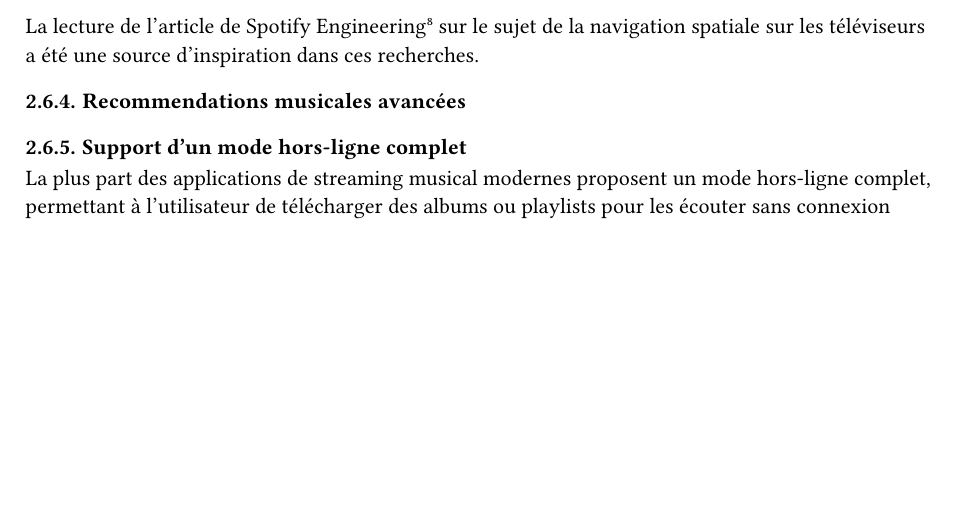
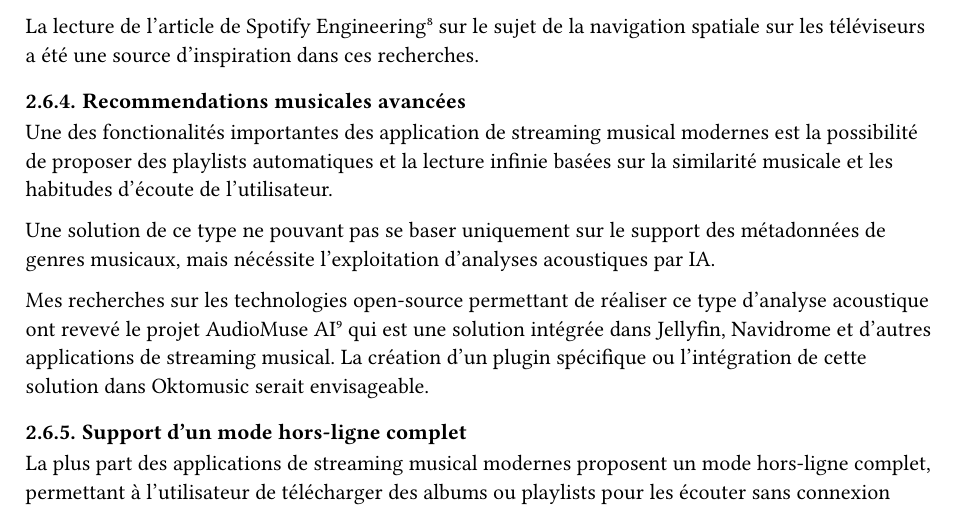
Before and after one commit to oktomusic/oktomusic, a Typst document (docs/certification/oktomusic_project_report_fr.typ): part of page 4 of 24, cut so that both start at the same text, the shorter picture padded with empty space. Compiled offline with Typst 0.15.

Commit message:
docs(report): musical recommendation

```diff
--- a/docs/certification/oktomusic_project_report_fr.typ
+++ b/docs/certification/oktomusic_project_report_fr.typ
@@ -134,6 +134,13 @@ Les polyfils disponibles pour cette spécifications, ainsi que les bibliothèque
 La lecture de l'article de Spotify Engineering#footnote[https://engineering.atspotify.com/2023/5/tv-spatial-navigation] sur le sujet de la navigation spatiale sur les téléviseurs a été une source d'inspiration dans ces recherches.
 
 === Recommendations musicales avancées
+
+Une des fonctionalités importantes des application de streaming musical modernes est la possibilité de proposer des playlists automatiques et la lecture infinie basées sur la similarité musicale et les habitudes d'écoute de l'utilisateur.
+
+Une solution de ce type ne pouvant pas se baser uniquement sur le support des métadonnées de genres musicaux, mais nécéssite l'exploitation d'analyses acoustiques par IA.
+
+Mes recherches sur les technologies open-source permettant de réaliser ce type d'analyse acoustique ont revevé le projet AudioMuse AI#footnote[https://github.com/NeptuneHub/AudioMuse-AI] qui est une solution intégrée dans Jellyfin, Navidrome et d'autres applications de streaming musical.
+La création d'un plugin spécifique ou l'intégration de cette solution dans Oktomusic serait envisageable.
 
 === Support d'un mode hors-ligne complet
 
```
